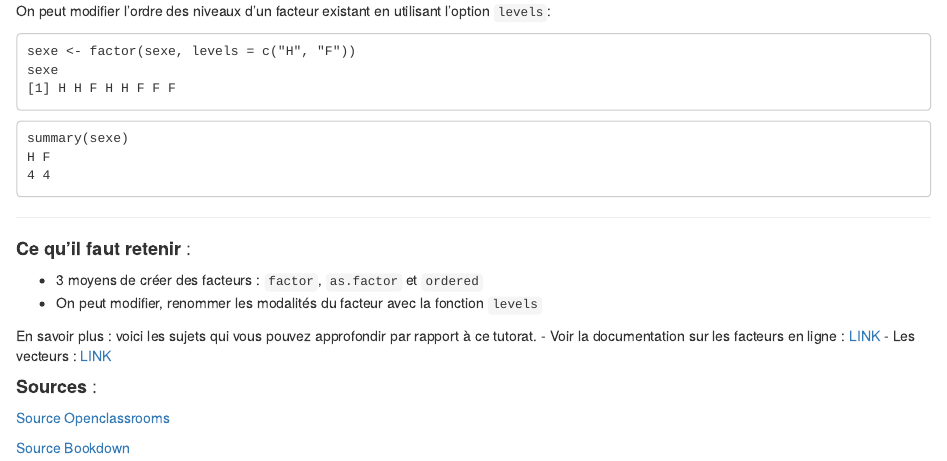
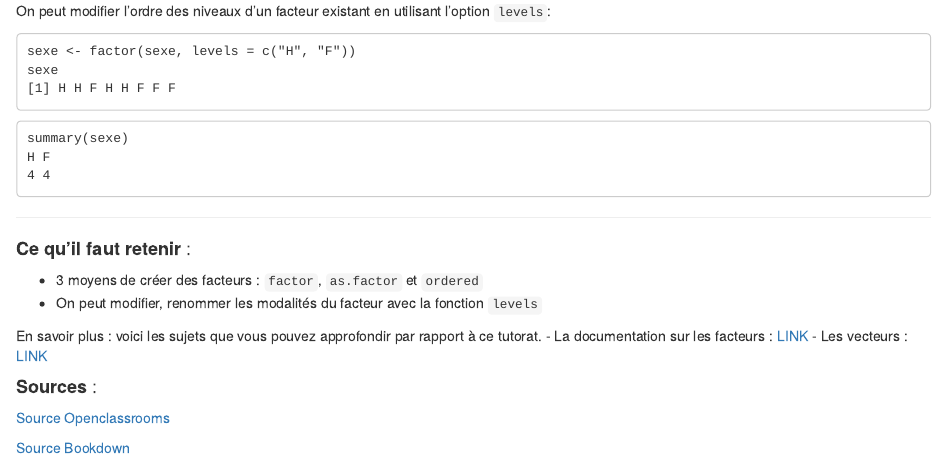
Before and after one commit to clairemazzucato/PSBX, an R Markdown document (Manipulation_des_facteurd.Rmd): the page in a window 1100 px wide, from 2420 px down. Rendered offline with R 4.5, knitr and Pandoc, with nearby package versions.

Commit message:
Update Manipulation_des_facteurd.Rmd

```diff
--- a/Manipulation_des_facteurd.Rmd
+++ b/Manipulation_des_facteurd.Rmd
@@ -155,8 +155,8 @@ H F
 
 
 
-En savoir plus : voici les sujets qui vous pouvez approfondir par rapport à ce tutorat.
-- Voir la documentation sur les facteurs en ligne : [LINK](https://sodocumentation.net/fr/r/topic/1104/facteurs)
+En savoir plus : voici les sujets que vous pouvez approfondir par rapport à ce tutorat.
+- La documentation sur les facteurs : [LINK](https://sodocumentation.net/fr/r/topic/1104/facteurs)
 - Les vecteurs : [LINK](https://sodocumentation.net/fr/r/topic/1088/creation-de-vecteurs)
 
 #### **Sources** :
```
